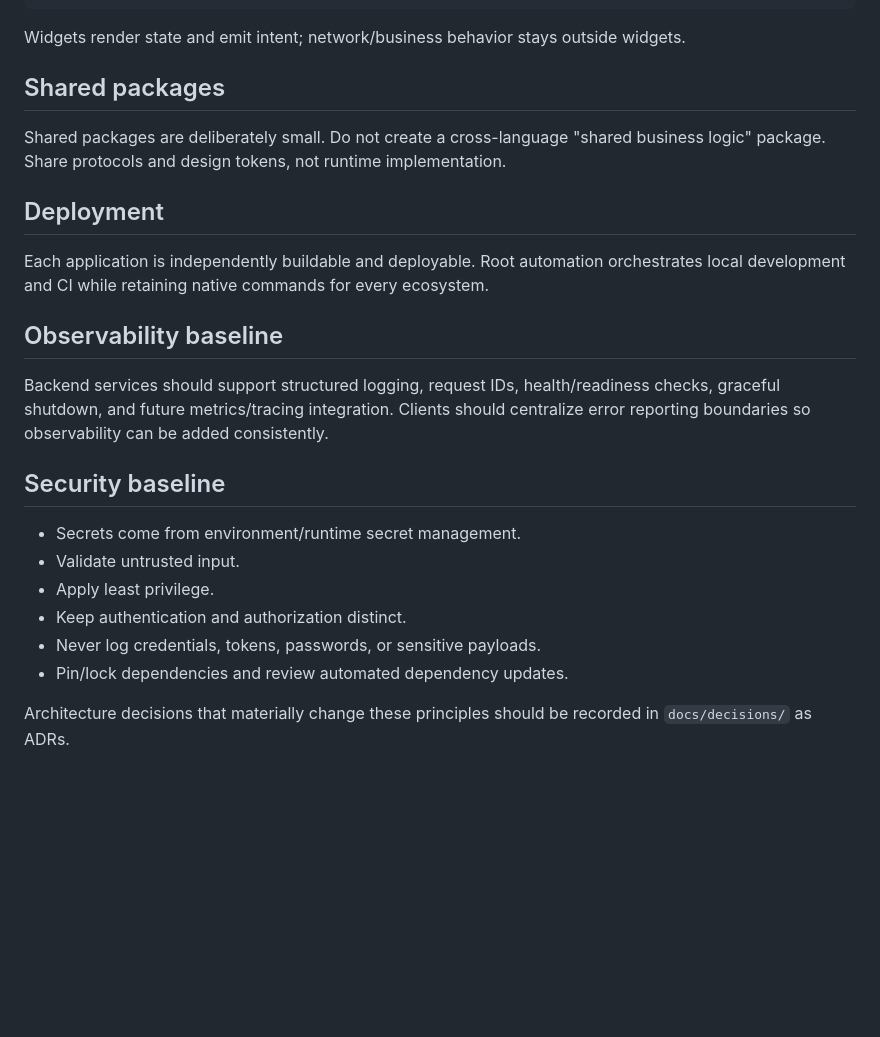
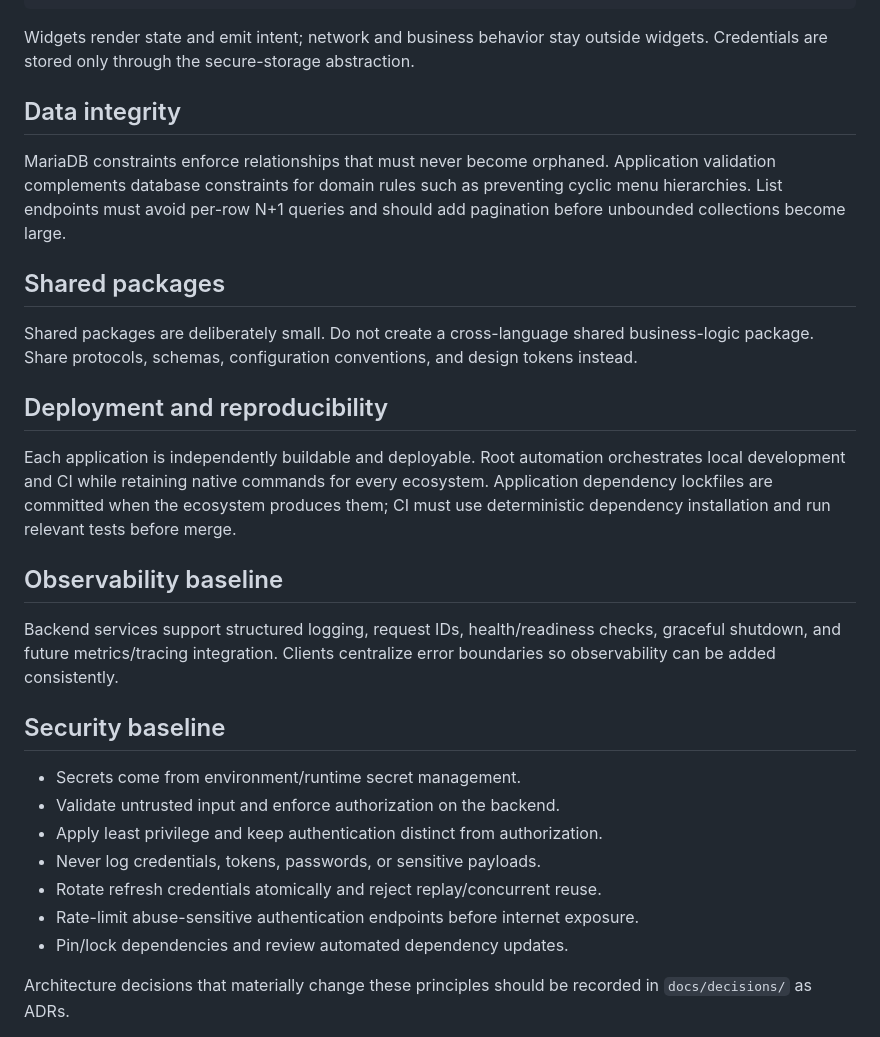
Before and after one commit to sukenda/starter, a Markdown page: ARCHITECTURE.md, the part around one of its changes. Rendered like a GitHub page; blank space fills up the shorter version.

````diff
--- a/ARCHITECTURE.md
+++ b/ARCHITECTURE.md
@@ -71,27 +70,32 @@ route/screen
   -> backend
 ```
 
-Widgets render state and emit intent; network/business behavior stays outside widgets.
+Widgets render state and emit intent; network and business behavior stay outside widgets. Credentials are stored only through the secure-storage abstraction.
+
+## Data integrity
+
+MariaDB constraints enforce relationships that must never become orphaned. Application validation complements database constraints for domain rules such as preventing cyclic menu hierarchies. List endpoints must avoid per-row N+1 queries and should add pagination before unbounded collections become large.
 
 ## Shared packages
 
-Shared packages are deliberately small. Do not create a cross-language "shared business logic" package. Share protocols and design tokens, not runtime implementation.
+Shared packages are deliberately small. Do not create a cross-language shared business-logic package. Share protocols, schemas, configuration conventions, and design tokens instead.
 
-## Deployment
+## Deployment and reproducibility
 
-Each application is independently buildable and deployable. Root automation orchestrates local development and CI while retaining native commands for every ecosystem.
+Each application is independently buildable and deployable. Root automation orchestrates local development and CI while retaining native commands for every ecosystem. Application dependency lockfiles are committed when the ecosystem produces them; CI must use deterministic dependency installation and run relevant tests before merge.
 
 ## Observability baseline
 
-Backend services should support structured logging, request IDs, health/readiness checks, graceful shutdown, and future metrics/tracing integration. Clients should centralize error reporting boundaries so observability can be added consistently.
+Backend services support structured logging, request IDs, health/readiness checks, graceful shutdown, and future metrics/tracing integration. Clients centralize error boundaries so observability can be added consistently.
 
 ## Security baseline
 
 - Secrets come from environment/runtime secret management.
-- Validate untrusted input.
-- Apply least privilege.
-- Keep authentication and authorization distinct.
+- Validate untrusted input and enforce authorization on the backend.
+- Apply least privilege and keep authentication distinct from authorization.
 - Never log credentials, tokens, passwords, or sensitive payloads.
+- Rotate refresh credentials atomically and reject replay/concurrent reuse.
+- Rate-limit abuse-sensitive authentication endpoints before internet exposure.
 - Pin/lock dependencies and review automated dependency updates.
 
 Architecture decisions that materially change these principles should be recorded in `docs/decisions/` as ADRs.
````
Also changed, not shown: other parts of ARCHITECTURE.md (+20 -21 lines).
